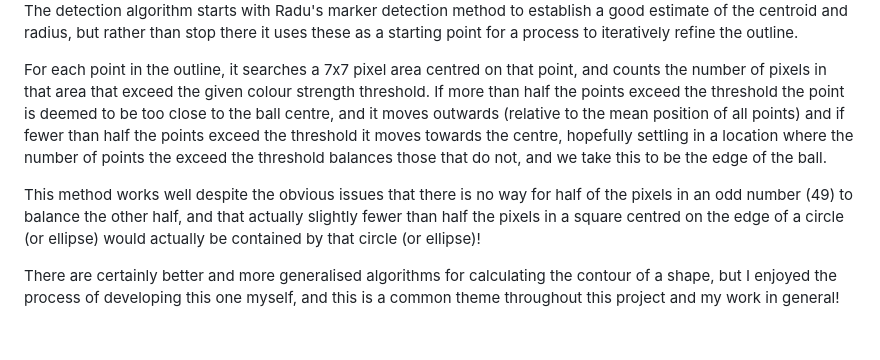
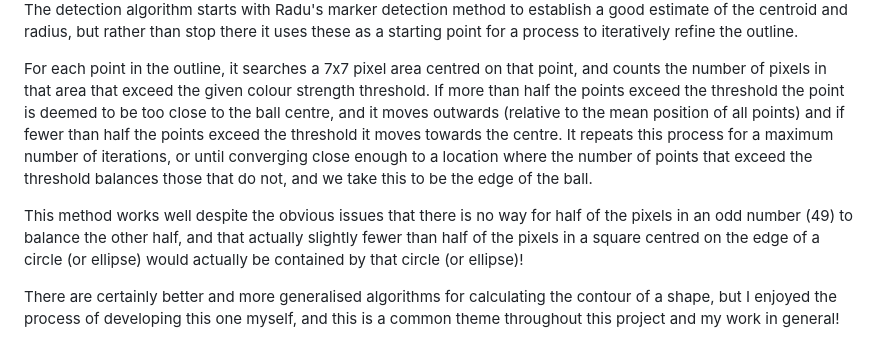
Before and after one commit to epipolarity/Decode-Drawings-V5, a Markdown page: readme.md, the part around one of its changes. GitHub-like rendering.

```diff
--- a/readme.md
+++ b/readme.md
@@ -132,8 +132,8 @@ See the difference in detection methods in the animated gif below, and note how
 
 The detection algorithm starts with Radu's marker detection method to establish a good estimate of the centroid and radius, but rather than stop there it uses these as a starting point for a process to iteratively refine the outline.
 
-For each point in the outline, it searches a 7x7 pixel area centred on that point, and counts the number of pixels in that area that exceed the given colour strength threshold. If more than half the points exceed the threshold the point is deemed to be too close to the ball centre, and it moves outwards (relative to the mean position of all points) and if fewer than half the points exceed the threshold it moves towards the centre, hopefully settling in a location where the number of points the exceed the threshold balances those that do not, and we take this to be the edge of the ball.
+For each point in the outline, it searches a 7x7 pixel area centred on that point, and counts the number of pixels in that area that exceed the given colour strength threshold. If more than half the points exceed the threshold the point is deemed to be too close to the ball centre, and it moves outwards (relative to the mean position of all points) and if fewer than half the points exceed the threshold it moves towards the centre. It repeats this process for a maximum number of iterations, or until converging close enough to a location where the number of points that exceed the threshold balances those that do not, and we take this to be the edge of the ball.
 
-This method works well despite the obvious issues that there is no way for half of the pixels in an odd number (49) to balance the other half, and that actually slightly fewer than half the pixels in a square centred on the edge of a circle (or ellipse) would actually be contained by that circle (or ellipse)!
+This method works well despite the obvious issues that there is no way for half of the pixels in an odd number (49) to balance the other half, and that actually slightly fewer than half of the pixels in a square centred on the edge of a circle (or ellipse) would actually be contained by that circle (or ellipse)!
 
 There are certainly better and more generalised algorithms for calculating the contour of a shape, but I enjoyed the process of developing this one myself, and this is a common theme throughout this project and my work in general!
```
Also changed, not shown: other parts of readme.md (+6 -6 lines).
